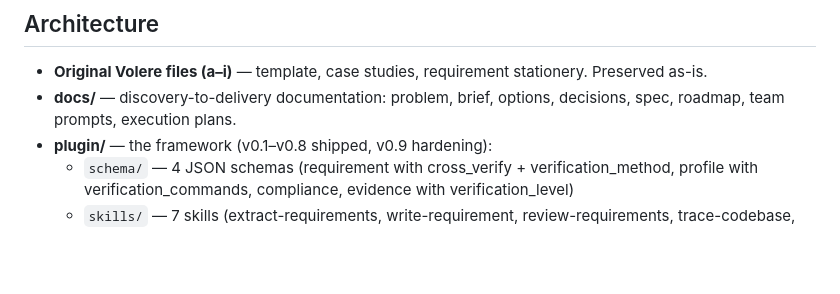
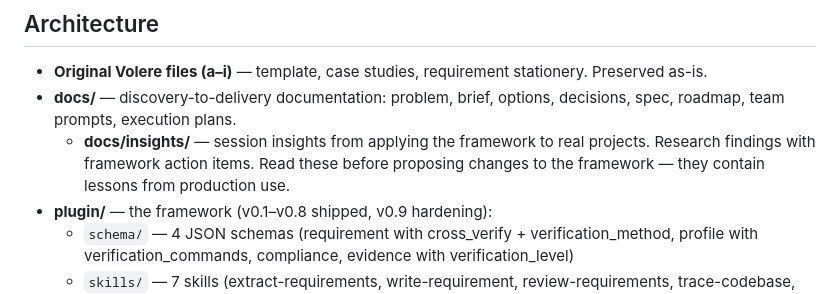
Before and after one commit to ulleberg/volere-requirement, a Markdown page: CLAUDE.md, the part around the change. Rendered like a GitHub page; blank space fills up the shorter version.

Commit message:
Point CLAUDE.md to docs/insights/ for framework research findings
Agents working in this repo didn't know insights existed — directory
wasn't referenced in any discoverable doc.

Co-Authored-By: Claude Opus 4.6 (1M context) <noreply@anthropic.com>

```diff
--- a/CLAUDE.md
+++ b/CLAUDE.md
@@ -6,6 +6,7 @@ Archive of the original Volere Requirements Template (v15) plus the Volere Agent
 
 - **Original Volere files (a–i)** — template, case studies, requirement stationery. Preserved as-is.
 - **docs/** — discovery-to-delivery documentation: problem, brief, options, decisions, spec, roadmap, team prompts, execution plans.
+  - **docs/insights/** — session insights from applying the framework to real projects. Research findings with framework action items. Read these before proposing changes to the framework — they contain lessons from production use.
 - **plugin/** — the framework (v0.1–v0.8 shipped, v0.9 hardening):
   - `schema/` — 4 JSON schemas (requirement with cross_verify + verification_method, profile with verification_commands, compliance, evidence with verification_level)
   - `skills/` — 7 skills (extract-requirements, write-requirement, review-requirements, trace-codebase, audit-tests, classify-risk, glossary)
```
